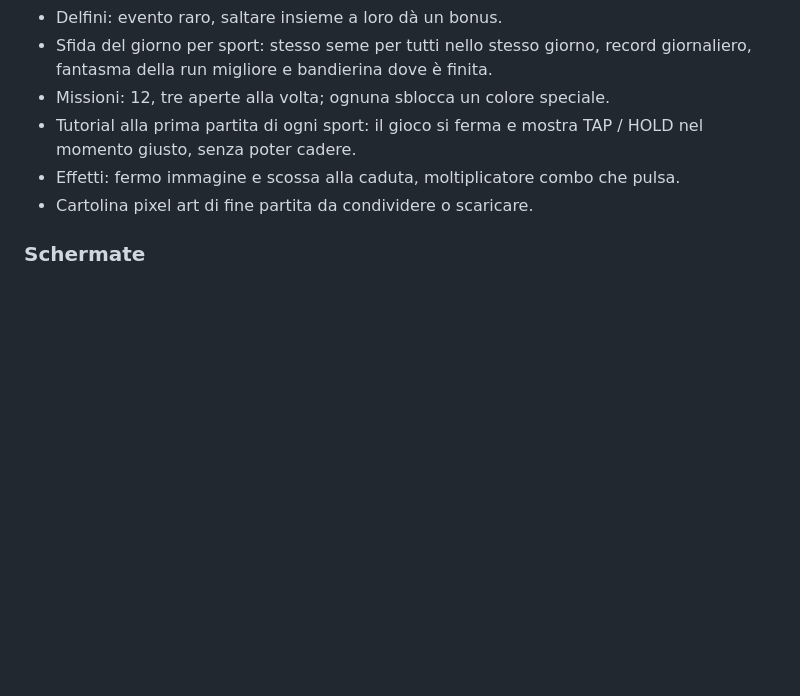
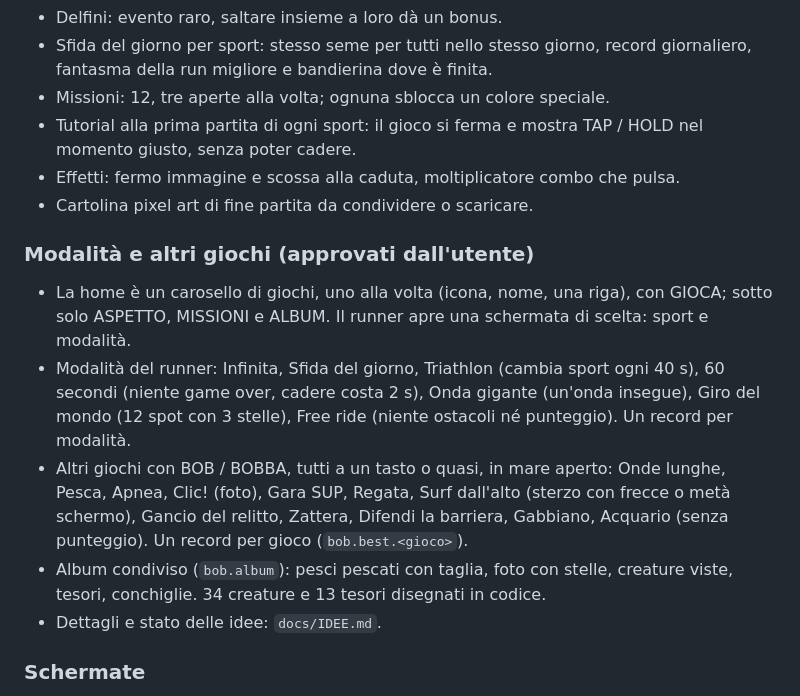
Before and after one commit to BRUSS081/bob-game, a Markdown page: docs/BRIEF.md, the part around the change. Drawn GitHub-style; blank space fills up the shorter version.

```diff
--- a/docs/BRIEF.md
+++ b/docs/BRIEF.md
@@ -125,6 +125,13 @@ Le tre modalità devono avere difficoltà simile. Dopo i playtest proponimi tu g
 - Effetti: fermo immagine e scossa alla caduta, moltiplicatore combo che pulsa.
 - Cartolina pixel art di fine partita da condividere o scaricare.
 
+### Modalità e altri giochi (approvati dall'utente)
+- La home è un carosello di giochi, uno alla volta (icona, nome, una riga), con GIOCA; sotto solo ASPETTO, MISSIONI e ALBUM. Il runner apre una schermata di scelta: sport e modalità.
+- Modalità del runner: Infinita, Sfida del giorno, Triathlon (cambia sport ogni 40 s), 60 secondi (niente game over, cadere costa 2 s), Onda gigante (un'onda insegue), Giro del mondo (12 spot con 3 stelle), Free ride (niente ostacoli né punteggio). Un record per modalità.
+- Altri giochi con BOB / BOBBA, tutti a un tasto o quasi, in mare aperto: Onde lunghe, Pesca, Apnea, Clic! (foto), Gara SUP, Regata, Surf dall'alto (sterzo con frecce o metà schermo), Gancio del relitto, Zattera, Difendi la barriera, Gabbiano, Acquario (senza punteggio). Un record per gioco (`bob.best.<gioco>`).
+- Album condiviso (`bob.album`): pesci pescati con taglia, foto con stelle, creature viste, tesori, conchiglie. 34 creature e 13 tesori disegnati in codice.
+- Dettagli e stato delle idee: `docs/IDEE.md`.
+
 ### Schermate
 - Home: scelta dello sport, BOB / BOBBA, gioca, sfida del giorno, missioni, personalizzazione, classifica, impostazioni. Sullo sfondo l'atleta animato con ora e meteo live.
 - Personalizzazione, tutto sbloccato da subito:
```
Also changed, not shown: CLAUDE.md (+3 -0 lines), docs/IDEE.md (+12 -12 lines).
